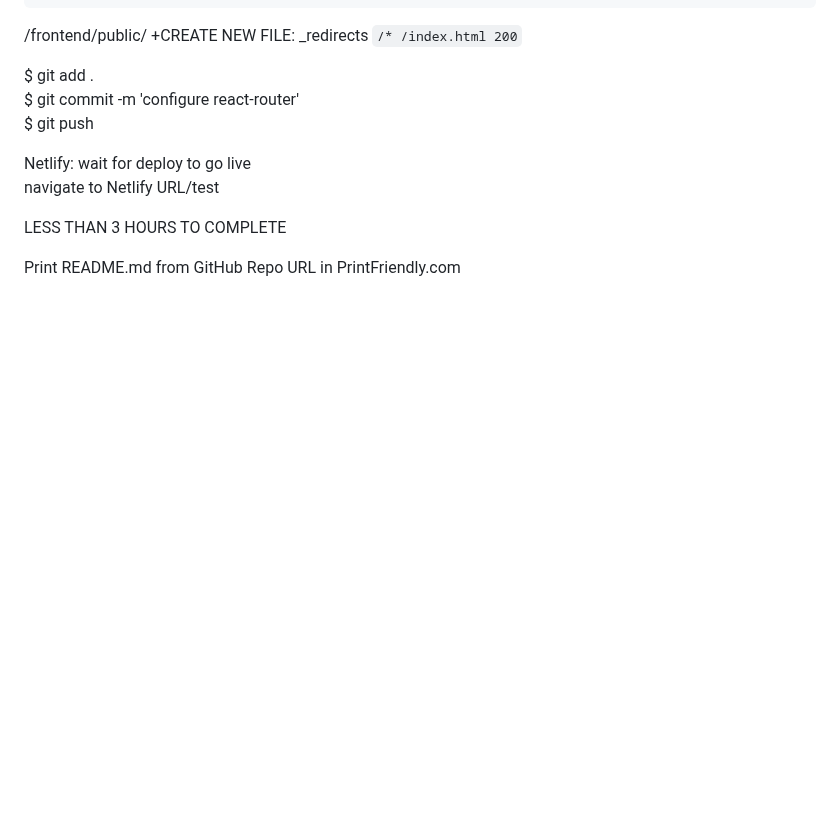
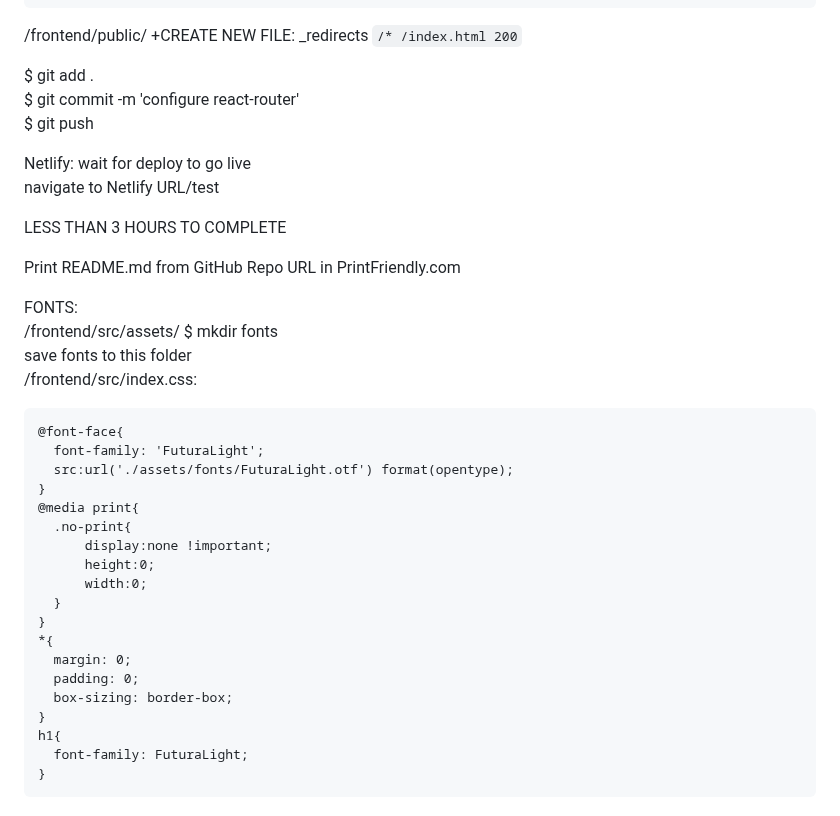
Before and after one commit to DanielAlvarez2/mern-olea, a Markdown page: README.md, the part around the change. Rendered like a GitHub page; blank space fills up the shorter version.

````diff
--- a/README.md
+++ b/README.md
@@ -386,3 +386,30 @@ navigate to Netlify URL/test
 LESS THAN 3 HOURS TO COMPLETE
 
 Print README.md from GitHub Repo URL in PrintFriendly.com
+
+
+FONTS:
+/frontend/src/assets/ $ mkdir fonts
+save fonts to this folder
+/frontend/src/index.css:
+```
+@font-face{
+  font-family: 'FuturaLight';
+  src:url('./assets/fonts/FuturaLight.otf') format(opentype);
+}
+@media print{
+  .no-print{
+      display:none !important;
+      height:0;
+      width:0;
+  }
+}
+*{
+  margin: 0;
+  padding: 0;
+  box-sizing: border-box;
+}
+h1{
+  font-family: FuturaLight;
+}
+```
````
